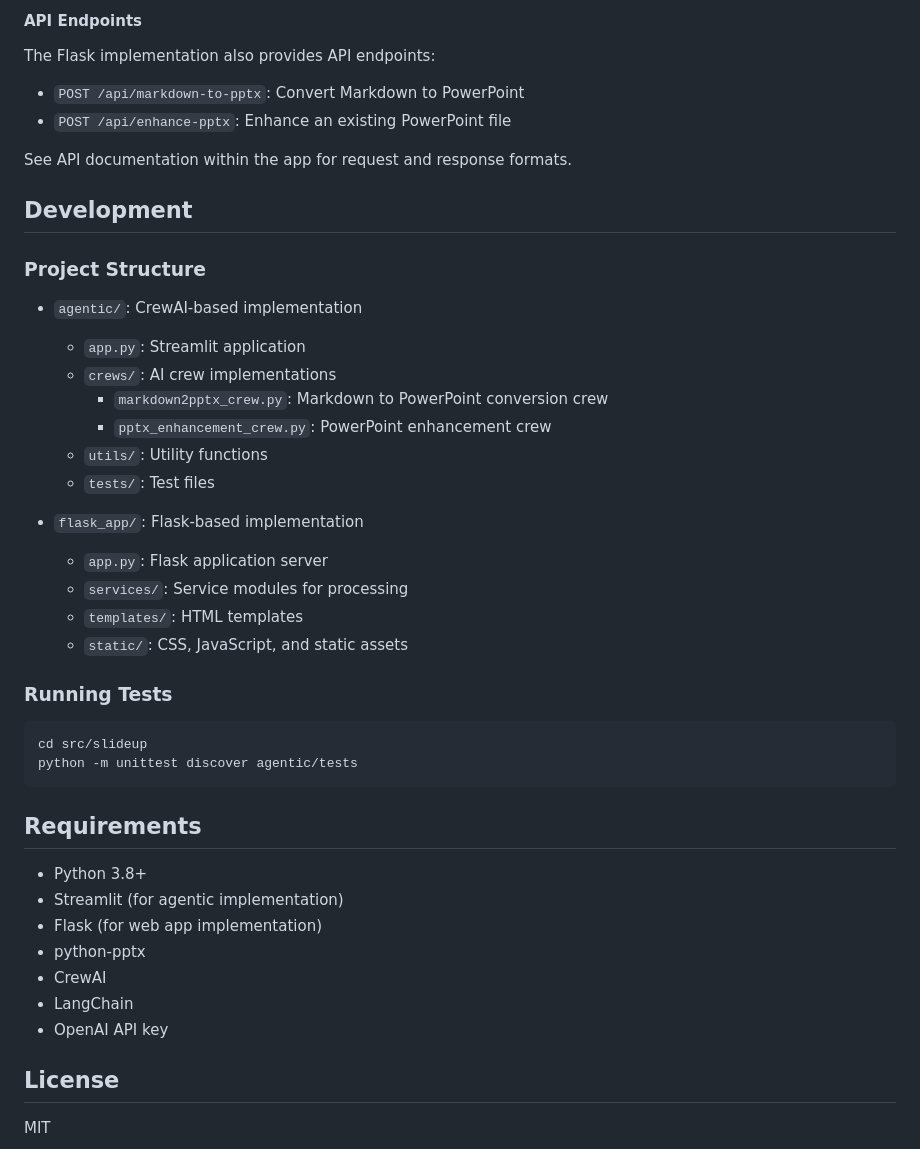
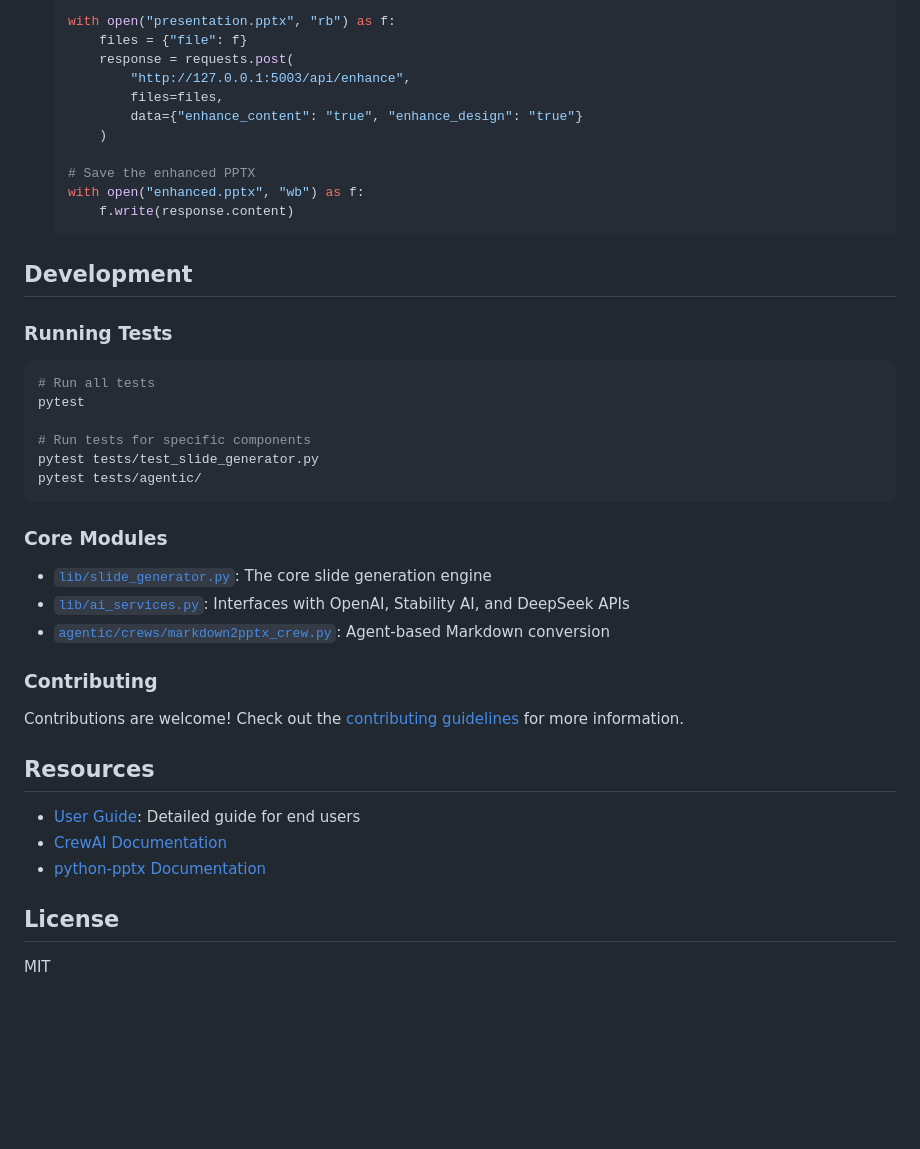
Before and after one commit to kosar/slideup, a Markdown page: README.md, the part around the change printed below. Drawn GitHub-style; blank space fills up the shorter version.

````diff
--- a/README.md
+++ b/README.md
@@ -89,47 +150,45 @@ The server will start on http://localhost:5000 (or the port specified in the app
 
-#### API Endpoints
+  with open("presentation.pptx", "rb") as f:
+      files = {"file": f}
+      response = requests.post(
+          "http://127.0.0.1:5003/api/enhance",
+          files=files,
+          data={"enhance_content": "true", "enhance_design": "true"}
+      )
 
-The Flask implementation also provides API endpoints:
-
-- `POST /api/markdown-to-pptx`: Convert Markdown to PowerPoint
-- `POST /api/enhance-pptx`: Enhance an existing PowerPoint file
-
-See API documentation within the app for request and response formats.
+  # Save the enhanced PPTX
+  with open("enhanced.pptx", "wb") as f:
+      f.write(response.content)
+  ```
 
 ## Development
-
-### Project Structure
-
-- `agentic/`: CrewAI-based implementation
-  - `app.py`: Streamlit application
-  - `crews/`: AI crew implementations
-    - `markdown2pptx_crew.py`: Markdown to PowerPoint conversion crew
-    - `pptx_enhancement_crew.py`: PowerPoint enhancement crew
-  - `utils/`: Utility functions
-  - `tests/`: Test files
-
-- `flask_app/`: Flask-based implementation
-  - `app.py`: Flask application server
-  - `services/`: Service modules for processing
-  - `templates/`: HTML templates
-  - `static/`: CSS, JavaScript, and static assets
 
 ### Running Tests
 
 ```bash
-cd src/slideup
-python -m unittest discover agentic/tests
+# Run all tests
+pytest
+
+# Run tests for specific components
+pytest tests/test_slide_generator.py
+pytest tests/agentic/
 ```
 
-## Requirements
+### Core Modules
 
-- Python 3.8+
-- Streamlit (for agentic implementation)
-- Flask (for web app implementation)
-- python-pptx
-- CrewAI
-- LangChain
-- OpenAI API key
+- [`lib/slide_generator.py`](lib/slide_generator.py): The core slide generation engine
+- [`lib/ai_services.py`](lib/ai_services.py): Interfaces with OpenAI, Stability AI, and DeepSeek APIs
+- [`agentic/crews/markdown2pptx_crew.py`](agentic/crews/markdown2pptx_crew.py): Agent-based Markdown conversion
+
+### Contributing
+
+Contributions are welcome! Check out the [contributing guidelines](CONTRIBUTING.md) for more information.
+
+## Resources
+
+- [User Guide](USER_GUIDE.md): Detailed guide for end users
+- [CrewAI Documentation](https://github.com/joaomdmoura/crewAI)
+- [python-pptx Documentation](https://python-pptx.readthedocs.io/)
 
 ## License
 
````
Also changed, not shown: other parts of README.md (+99 -38 lines), TheoryOfOperation.md (added, +374 -0 lines), USER_GUIDE.md (+54 -17 lines).
